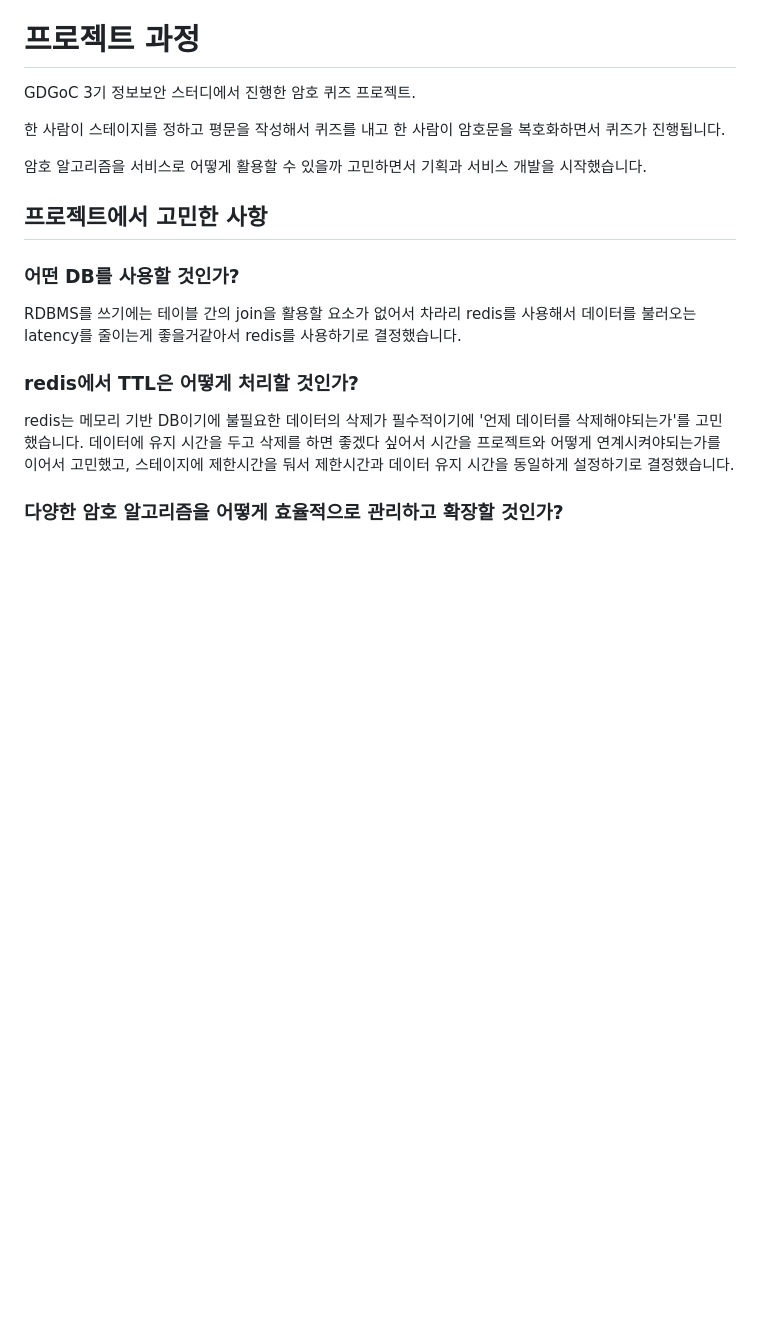
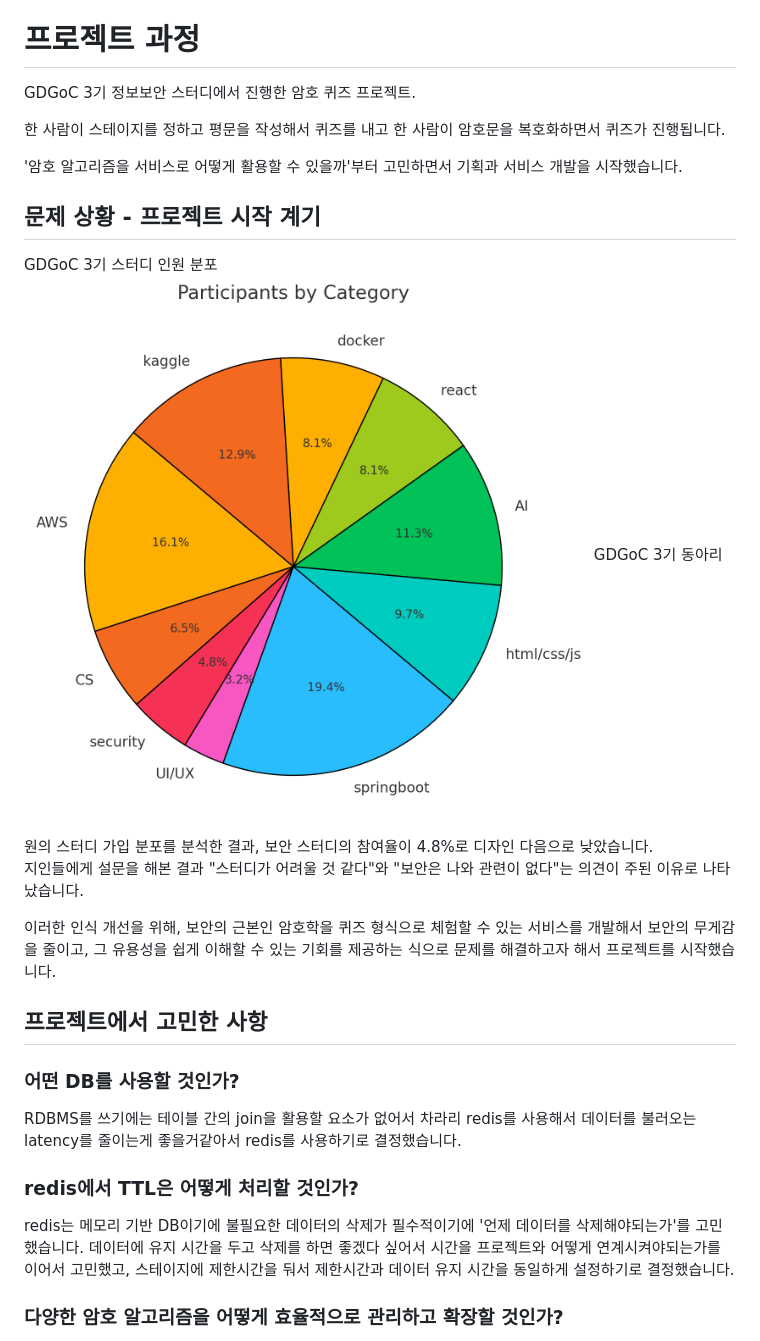
Before and after one commit to HwangRock/Cipher_Quest, a Markdown page: README.md, the part around the change. Rendered like a GitHub page; pictures changed too: presentation/chart.png (added); blank space fills up the shorter version.

Commit message:
add problemstate

```diff
--- a/README.md
+++ b/README.md
@@ -32,7 +32,17 @@ GDGoC 3기 정보보안 스터디에서 진행한 암호 퀴즈 프로젝트.
 
 한 사람이 스테이지를 정하고 평문을 작성해서 퀴즈를 내고 한 사람이 암호문을 복호화하면서 퀴즈가 진행됩니다.
 
-암호 알고리즘을 서비스로 어떻게 활용할 수 있을까 고민하면서 기획과 서비스 개발을 시작했습니다.
+'암호 알고리즘을 서비스로 어떻게 활용할 수 있을까'부터 고민하면서 기획과 서비스 개발을 시작했습니다.
+
+## 문제 상황 - 프로젝트 시작 계기
+GDGoC 3기 스터디 인원 분포
+![](./presentation/chart.png)
+GDGoC 3기 동아리원의 스터디 가입 분포를 분석한 결과, 보안 스터디의 참여율이 4.8%로 디자인 다음으로 낮았습니다.
+지인들에게 설문을 해본 결과 "스터디가 어려울 것 같다"와 "보안은 나와 관련이 없다"는 의견이 주된 이유로 나타났습니다.
+
+이러한 인식 개선을 위해, 보안의 근본인 암호학을 퀴즈 형식으로 체험할 수 있는 서비스를 개발해서
+보안의 무게감을 줄이고, 그 유용성을 쉽게 이해할 수 있는 기회를 제공하는 식으로 문제를 해결하고자 해서 프로젝트를 시작했습니다.
+
 
 ## 프로젝트에서 고민한 사항
 ### 어떤 DB를 사용할 것인가?
```
